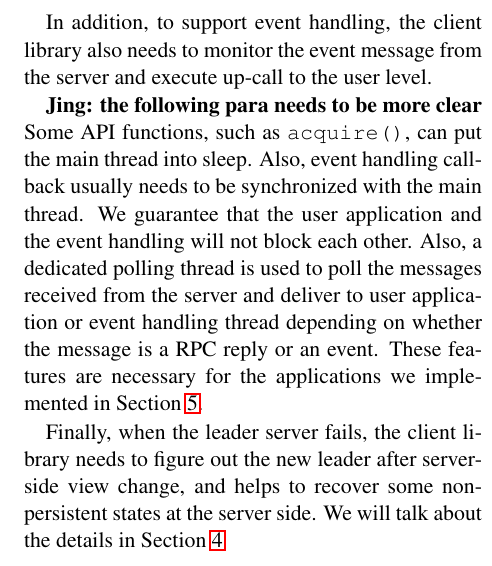
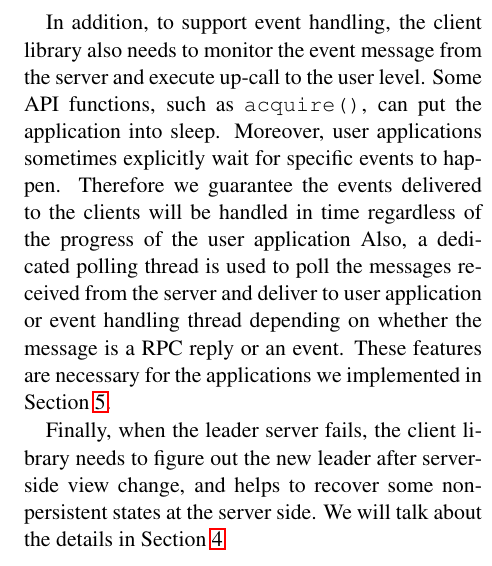
Before and after one commit to AmesianX/simple-chubby, a LaTeX document (report/simple-chubby.tex, which reads report/client.tex): part of one column of page 4 of 5, cut so that both start at the same text. Compiled offline with pdfLaTeX.

Commit message:
Pass on 3.4

```diff
--- a/report/client.tex
+++ b/report/client.tex
@@ -6,13 +6,10 @@ outstanding RPC is allowed between a client and the leader server.
 
 In addition, to support event handling, the client library also needs to
 monitor the event message from the server and execute up-call
-to the user level.
-
-\textbf{Jing: the following para needs to be more clear}
-Some API functions, such as \texttt{acquire()}, can put
-the main thread into sleep. Also, event handling callback usually needs to
-be synchronized with the main thread. We guarantee that the user application
-and the event handling will not block each other.
+to the user level. Some API functions, such as \texttt{acquire()}, can put
+the application into sleep. Moreover, user applications sometimes explicitly
+wait for specific events to happen. Therefore we guarantee the events delivered to the
+clients will be handled in time regardless of the progress of the user application
 Also, a dedicated polling
 thread is used to poll the messages received from the server and deliver to
 user application or event handling thread depending on whether the message
```
